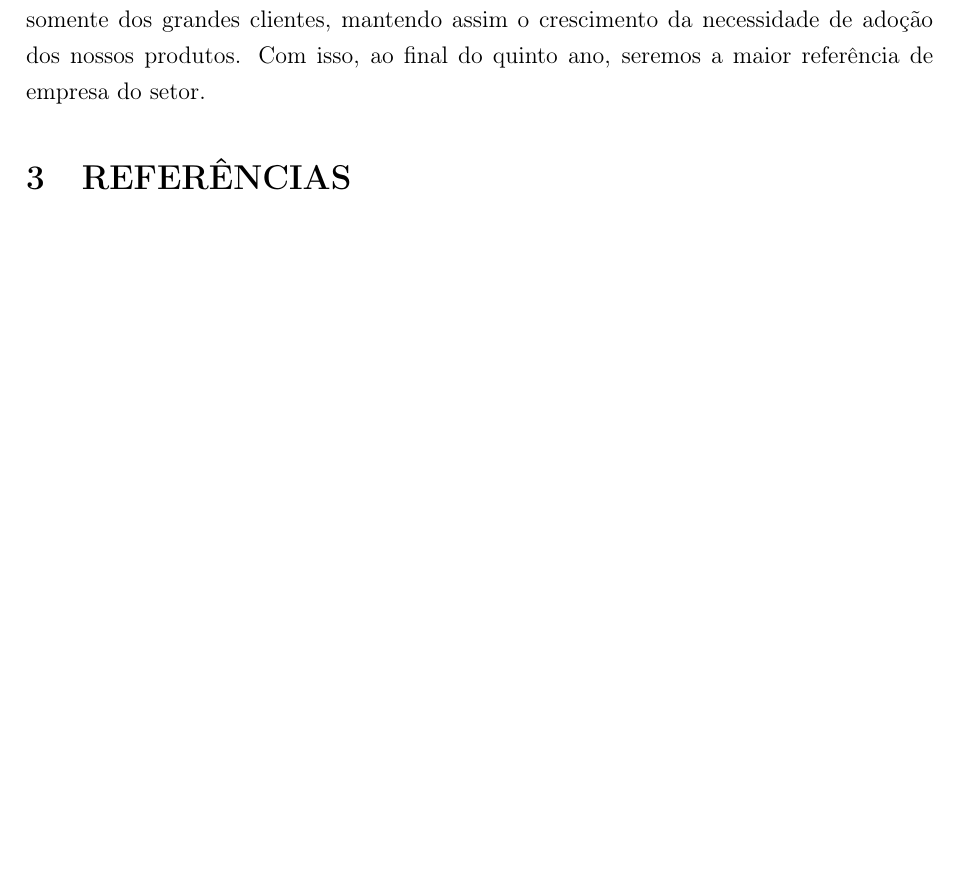
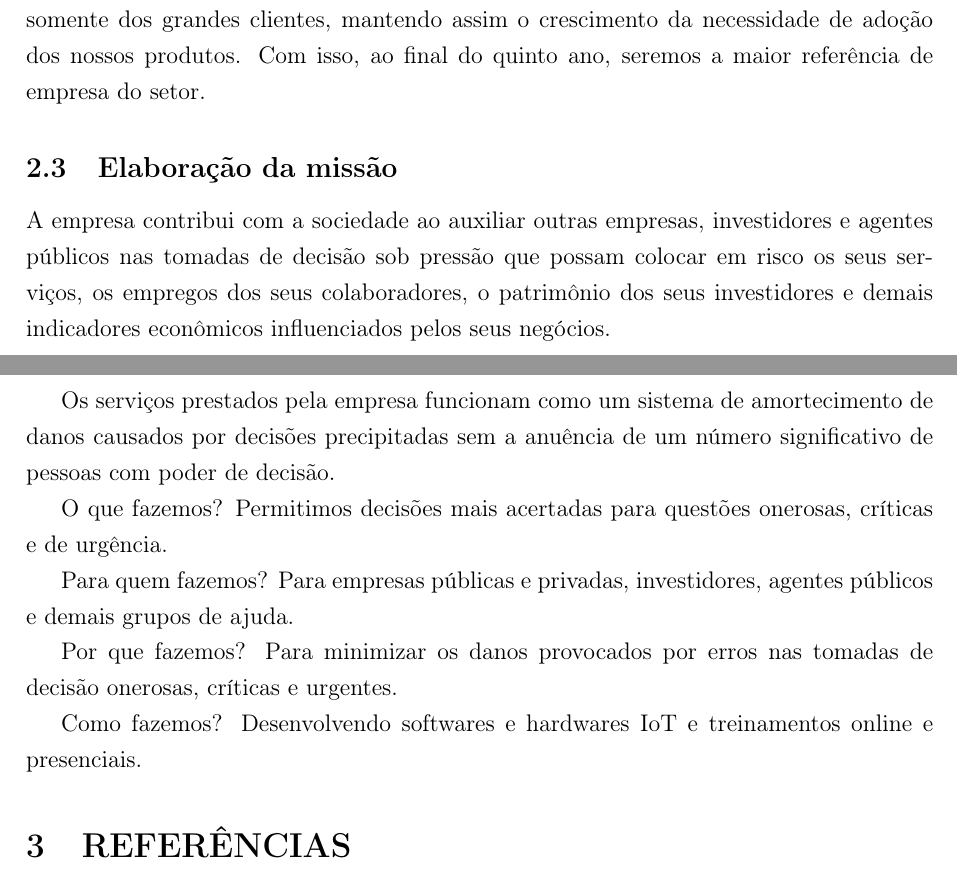
Before and after one commit to alvarojnetto/desafio-empreendimento, a LaTeX document (main.tex, which reads content/elaboracao_missao.tex): part of page 5 of 6 before the commit and two parts of pages 5 and 6 of 6 after it, the two joined at a grey line, cut so that both start at the same text, the shorter picture padded with empty space. Compiled offline with pdfLaTeX.

Commit message:
feat: elabore a missão da empresa e acrescente no main.tex
elabora a missão e incorpora a referência no main.tex

```diff
--- /dev/null
+++ b/content/elaboracao_missao.tex
@@ -0,0 +1,23 @@
+\subsection{Elaboração da missão}
+
+A empresa contribui com a sociedade ao auxiliar outras empresas, investidores
+e agentes públicos nas tomadas de decisão sob pressão que possam colocar em
+risco os seus serviços, os empregos dos seus colaboradores, o patrimônio
+dos seus investidores e demais indicadores econômicos influenciados pelos
+seus negócios.
+
+Os serviços prestados pela empresa funcionam como um sistema de amortecimento
+de danos causados por decisões precipitadas sem a anuência de um número
+significativo de pessoas com poder de decisão.
+
+O que fazemos? Permitimos decisões mais acertadas para questões onerosas,
+críticas e de urgência.
+
+Para quem fazemos? Para empresas públicas e privadas, investidores, agentes
+públicos e demais grupos de ajuda.
+
+Por que fazemos? Para minimizar os danos provocados por erros nas tomadas de
+decisão onerosas, críticas e urgentes.
+
+Como fazemos? Desenvolvendo softwares e hardwares IoT e treinamentos online e
+presenciais.
```
Also changed, not shown: main.tex (+1 -0 lines).
